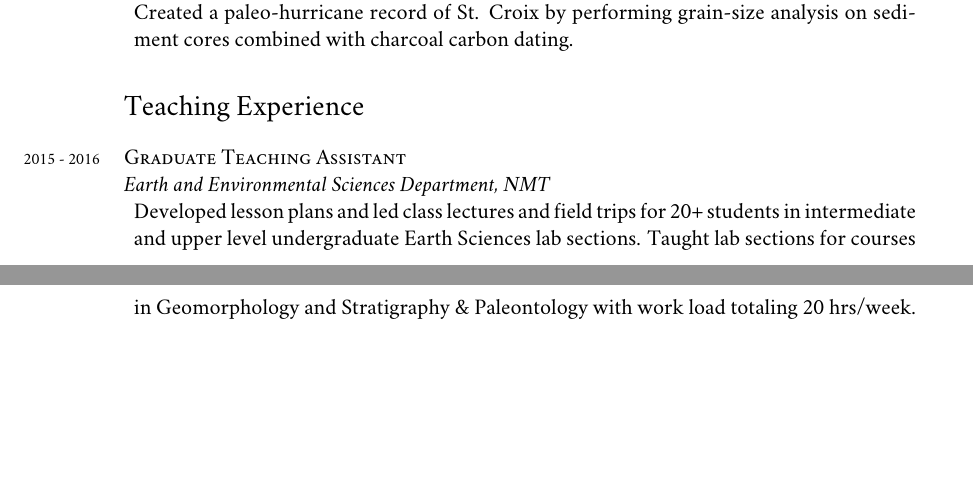
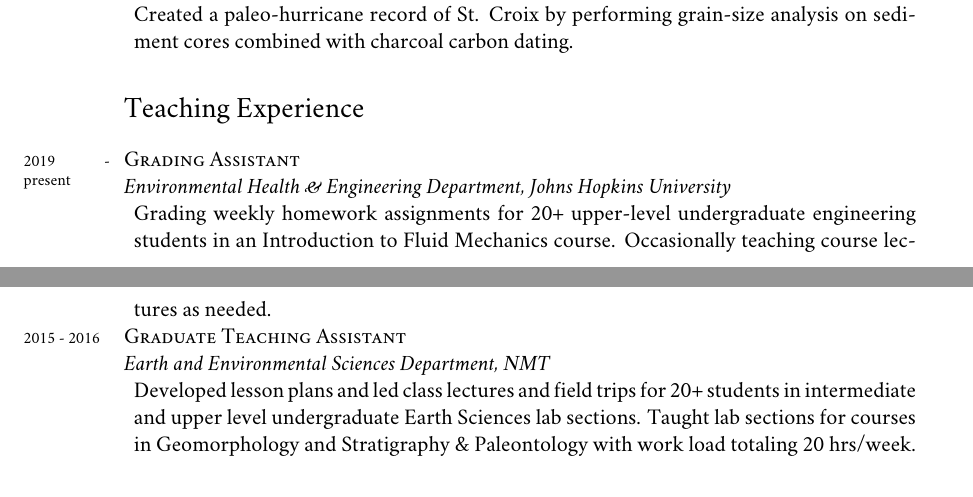
Before and after one commit to johnportiz14/cv, a LaTeX CV (john_ortiz_cv.tex): two parts of pages 2 and 3 of 6, joined at a grey line, cut so that both start at the same text, the shorter picture padded with empty space. Compiled offline with XeLaTeX; a missing font is replaced by an installed copy or a similar font.

Commit message:
Add Grading Assistant to Teaching Experience.

```diff
--- a/john_ortiz_cv.tex
+++ b/john_ortiz_cv.tex
@@ -216,6 +215,11 @@
 %-----------------------TEACHING EXPERIENCE---------------------------
 \section*{Teaching Experience}
 \noindent
+\years{2019 - present}\textsc{Grading Assistant}\\
+\textit{Environmental Health \& Engineering Department, Johns Hopkins University}
+\begin{adjustwidth}{5pt}{0pt}
+	Grading weekly homework assignments for 20+ upper-level undergraduate engineering students in an Introduction to Fluid Mechanics course. Occasionally teaching course lectures as needed.
+\end{adjustwidth}
 \years{2015 - 2016}\textsc{Graduate Teaching Assistant}\\
 \textit{Earth and Environmental Sciences Department, NMT}
 \begin{adjustwidth}{5pt}{0pt}
```
Also changed, not shown: john_ortiz_cv.pdf, john_ortiz_cv.tex (3 more changed lines), 3 other files.
